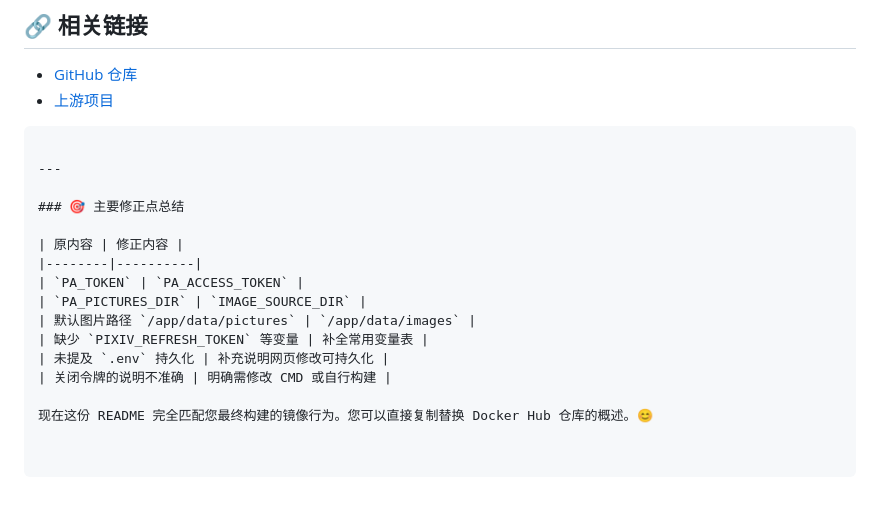
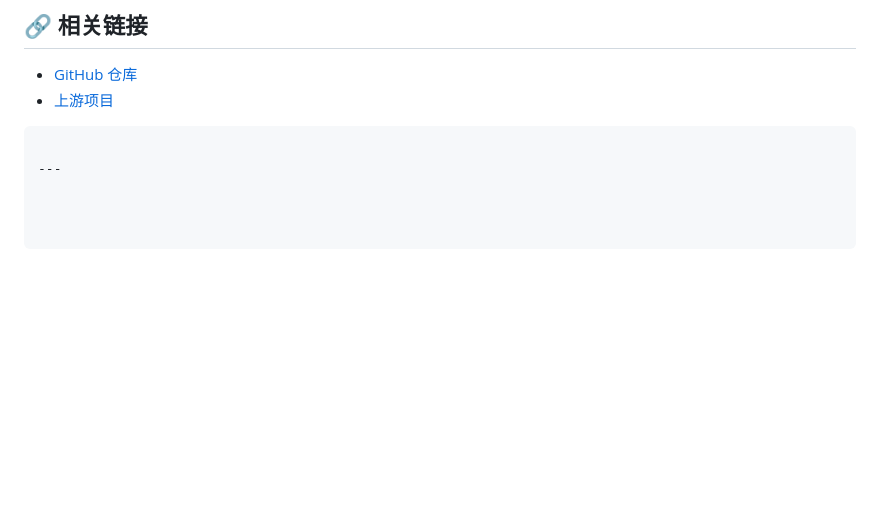
Before and after one commit to MonochromeSea/Pixiv-Archive-Docker, a Markdown page: README.md, the part around the change. GitHub-like rendering; blank space fills up the shorter version.

````diff
--- a/README.md
+++ b/README.md
@@ -198,16 +198,3 @@ GPL-3.0 License
 ```
 
 ---
-
-### 🎯 主要修正点总结
-
-| 原内容 | 修正内容 |
-|--------|----------|
-| `PA_TOKEN` | `PA_ACCESS_TOKEN` |
-| `PA_PICTURES_DIR` | `IMAGE_SOURCE_DIR` |
-| 默认图片路径 `/app/data/pictures` | `/app/data/images` |
-| 缺少 `PIXIV_REFRESH_TOKEN` 等变量 | 补全常用变量表 |
-| 未提及 `.env` 持久化 | 补充说明网页修改可持久化 |
-| 关闭令牌的说明不准确 | 明确需修改 CMD 或自行构建 |
-
-现在这份 README 完全匹配您最终构建的镜像行为。您可以直接复制替换 Docker Hub 仓库的概述。😊
````
